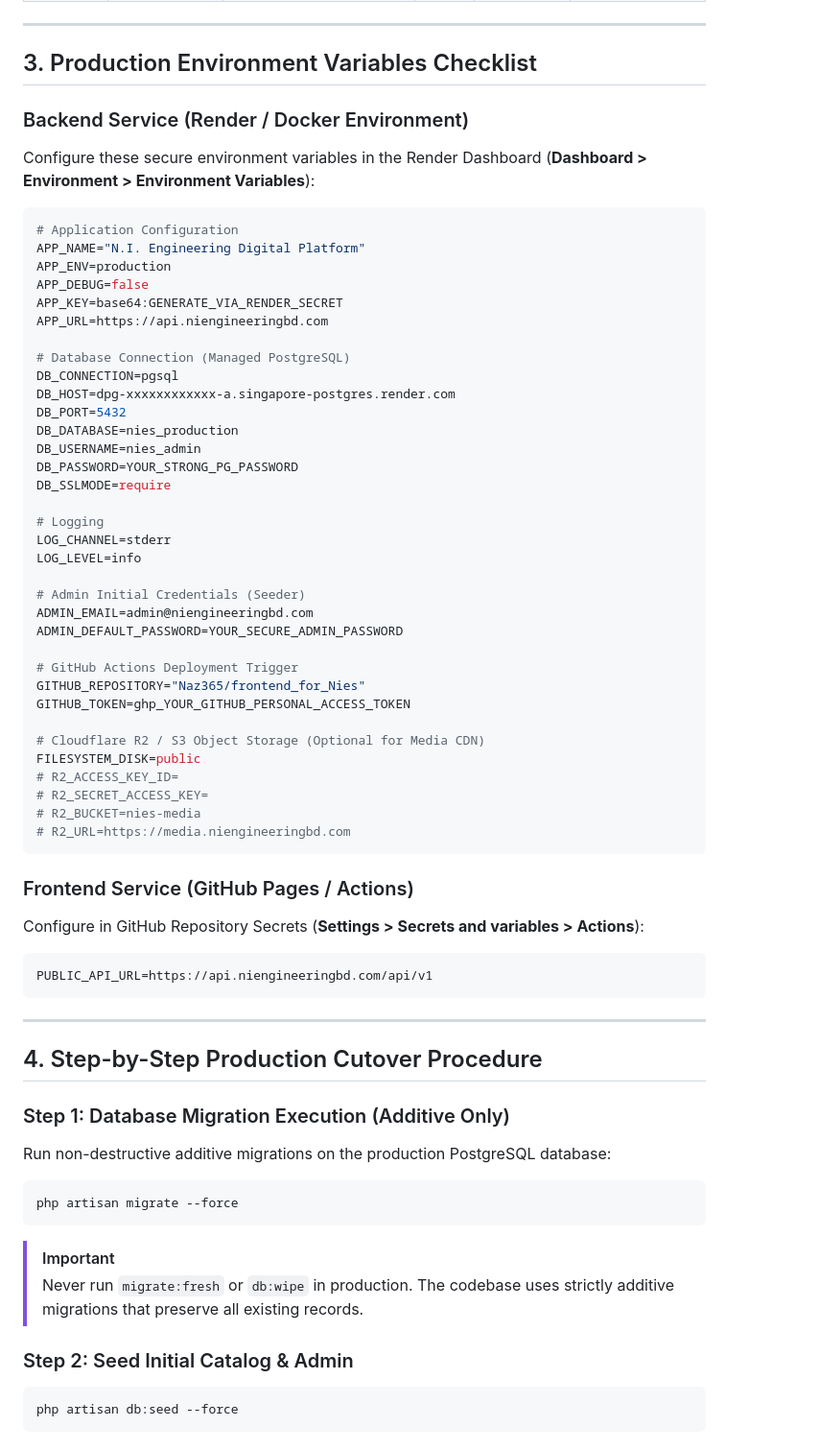
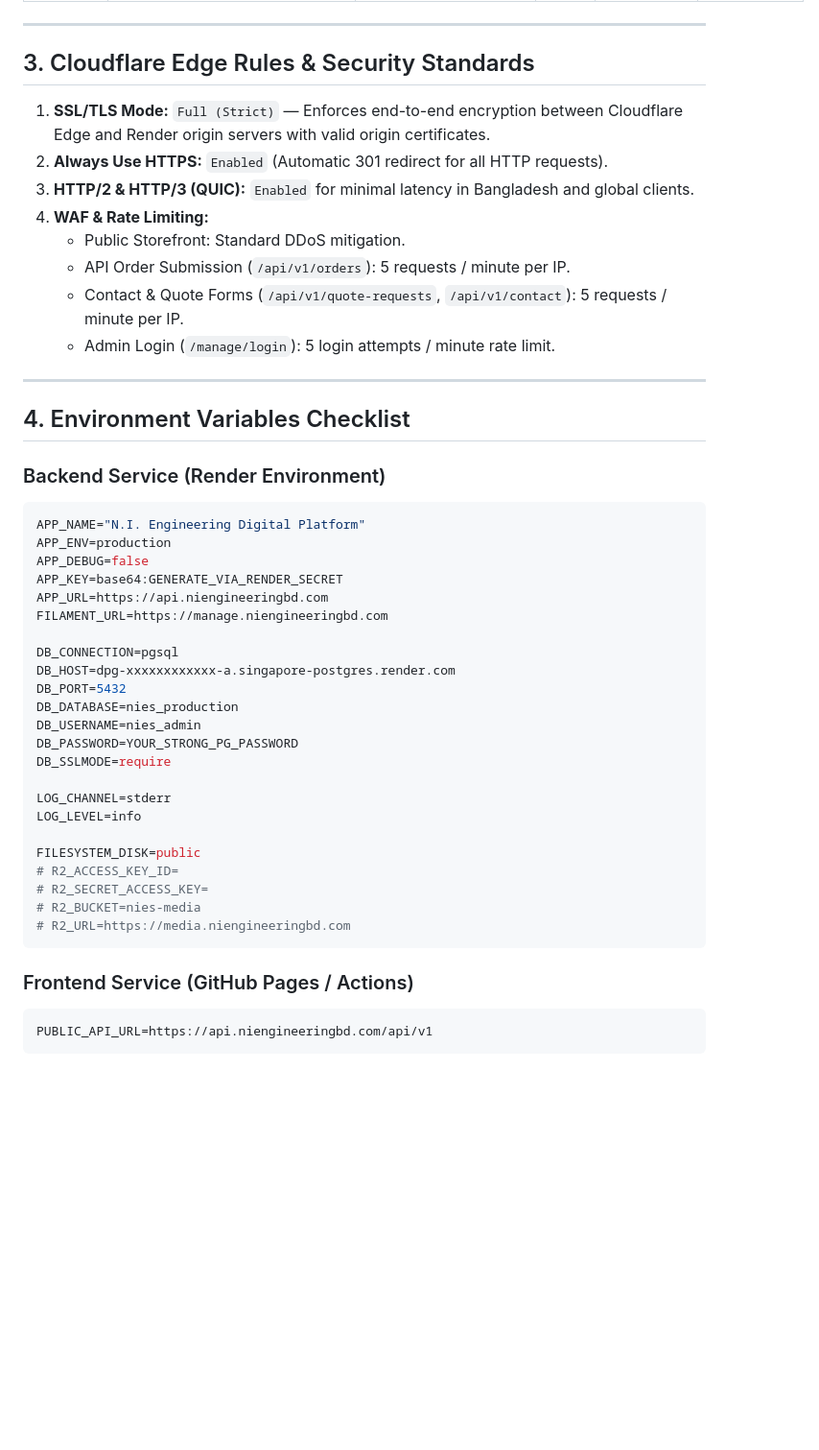
Before and after one commit to Naz365/backend_for_Nies, a Markdown page: docs/PRODUCTION-DEPLOYMENT-GUIDE.md, the part around one of its changes. Shown at 96% size. GitHub-like rendering; blank space fills up the shorter version.

````diff
--- a/docs/PRODUCTION-DEPLOYMENT-GUIDE.md
+++ b/docs/PRODUCTION-DEPLOYMENT-GUIDE.md
@@ -40,20 +49,30 @@ Configure the following DNS records inside Cloudflare DNS (or your domain regist
 
 ---
 
-## 3. Production Environment Variables Checklist
+## 3. Cloudflare Edge Rules & Security Standards
 
-### Backend Service (Render / Docker Environment)
-Configure these secure environment variables in the Render Dashboard (**Dashboard > Environment > Environment Variables**):
+1. **SSL/TLS Mode:** `Full (Strict)` — Enforces end-to-end encryption between Cloudflare Edge and Render origin servers with valid origin certificates.
+2. **Always Use HTTPS:** `Enabled` (Automatic 301 redirect for all HTTP requests).
+3. **HTTP/2 & HTTP/3 (QUIC):** `Enabled` for minimal latency in Bangladesh and global clients.
+4. **WAF & Rate Limiting:**
+   - Public Storefront: Standard DDoS mitigation.
+   - API Order Submission (`/api/v1/orders`): 5 requests / minute per IP.
+   - Contact & Quote Forms (`/api/v1/quote-requests`, `/api/v1/contact`): 5 requests / minute per IP.
+   - Admin Login (`/manage/login`): 5 login attempts / minute rate limit.
 
+---
+
+## 4. Environment Variables Checklist
+
+### Backend Service (Render Environment)
 ```ini
-# Application Configuration
 APP_NAME="N.I. Engineering Digital Platform"
 APP_ENV=production
 APP_DEBUG=false
 APP_KEY=base64:GENERATE_VIA_RENDER_SECRET
 APP_URL=https://api.niengineeringbd.com
+FILAMENT_URL=https://manage.niengineeringbd.com
 
-# Database Connection (Managed PostgreSQL)
 DB_CONNECTION=pgsql
 DB_HOST=dpg-xxxxxxxxxxxx-a.singapore-postgres.render.com
 DB_PORT=5432
@@ -62,19 +81,9 @@ DB_USERNAME=nies_admin
 DB_PASSWORD=YOUR_STRONG_PG_PASSWORD
 DB_SSLMODE=require
 
-# Logging
 LOG_CHANNEL=stderr
 LOG_LEVEL=info
 
-# Admin Initial Credentials (Seeder)
-ADMIN_EMAIL=admin@niengineeringbd.com
-ADMIN_DEFAULT_PASSWORD=YOUR_SECURE_ADMIN_PASSWORD
-
-# GitHub Actions Deployment Trigger
-GITHUB_REPOSITORY="Naz365/frontend_for_Nies"
-GITHUB_TOKEN=ghp_YOUR_GITHUB_PERSONAL_ACCESS_TOKEN
-
-# Cloudflare R2 / S3 Object Storage (Optional for Media CDN)
 FILESYSTEM_DISK=public
 # R2_ACCESS_KEY_ID=
 # R2_SECRET_ACCESS_KEY=
@@ -83,26 +92,6 @@ FILESYSTEM_DISK=public
 ```
 
 ### Frontend Service (GitHub Pages / Actions)
-Configure in GitHub Repository Secrets (**Settings > Secrets and variables > Actions**):
-
 ```ini
 PUBLIC_API_URL=https://api.niengineeringbd.com/api/v1
 ```
-
----
-
-## 4. Step-by-Step Production Cutover Procedure
-
-### Step 1: Database Migration Execution (Additive Only)
-Run non-destructive additive migrations on the production PostgreSQL database:
-```bash
-php artisan migrate --force
-```
-> [!IMPORTANT]
-> Never run `migrate:fresh` or `db:wipe` in production. The codebase uses strictly additive migrations that preserve all existing records.
-
-### Step 2: Seed Initial Catalog & Admin
-```bash
-php artisan db:seed --force
-```
-
````
Also changed, not shown: other parts of docs/PRODUCTION-DEPLOYMENT-GUIDE.md (+35 -52 lines).
